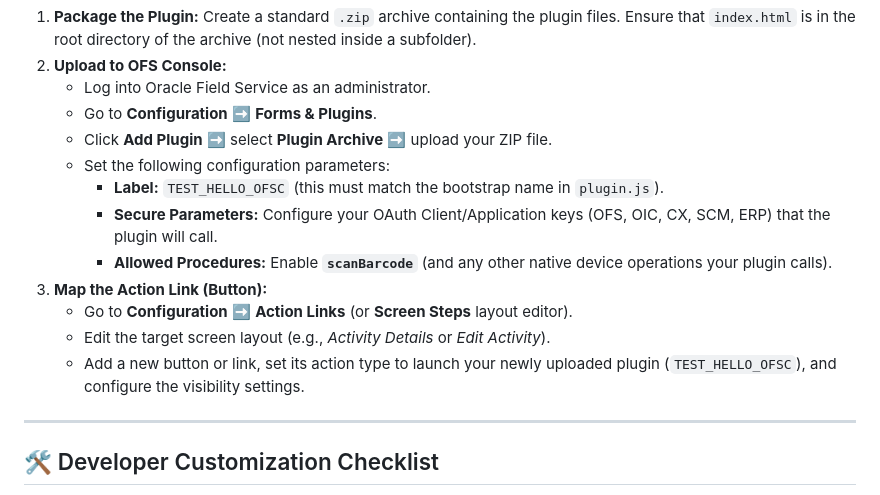
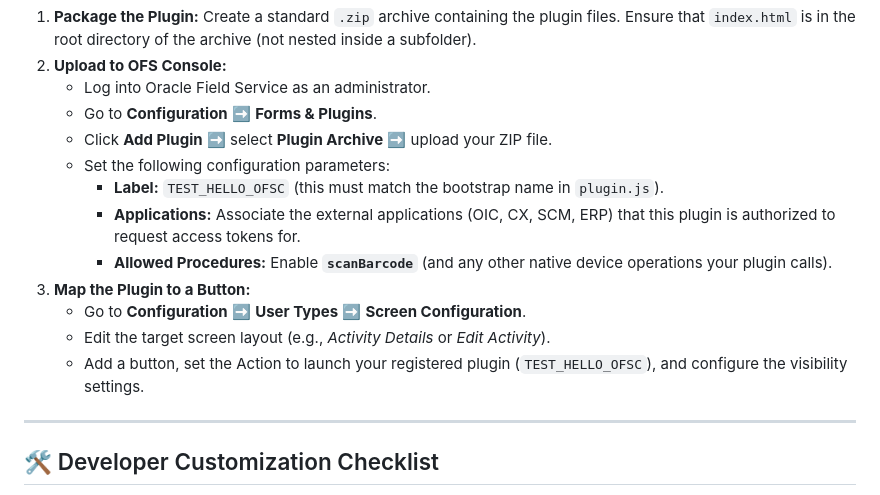
Before and after one commit to saikumargudelly/oracle-field-service-plugin-template, a Markdown page: README.md, the part around the change. Drawn GitHub-style.

Commit message:
Update README: correct OFS console configuration terms (Applications association & User Types Screen Configuration mapping)

```diff
--- a/README.md
+++ b/README.md
@@ -86,12 +86,12 @@ To deploy and test this plugin within your Oracle Field Service (OFS) environmen
    - Click **Add Plugin** ➡️ select **Plugin Archive** ➡️ upload your ZIP file.
    - Set the following configuration parameters:
      * **Label:** `TEST_HELLO_OFSC` (this must match the bootstrap name in `plugin.js`).
-     * **Secure Parameters:** Configure your OAuth Client/Application keys (OFS, OIC, CX, SCM, ERP) that the plugin will call.
+     * **Applications:** Associate the external applications (OIC, CX, SCM, ERP) that this plugin is authorized to request access tokens for.
      * **Allowed Procedures:** Enable **`scanBarcode`** (and any other native device operations your plugin calls).
-3. **Map the Action Link (Button):**
-   - Go to **Configuration** ➡️ **Action Links** (or **Screen Steps** layout editor).
+3. **Map the Plugin to a Button:**
+   - Go to **Configuration** ➡️ **User Types** ➡️ **Screen Configuration**.
    - Edit the target screen layout (e.g., *Activity Details* or *Edit Activity*).
-   - Add a new button or link, set its action type to launch your newly uploaded plugin (`TEST_HELLO_OFSC`), and configure the visibility settings.
+   - Add a button, set the Action to launch your registered plugin (`TEST_HELLO_OFSC`), and configure the visibility settings.
 
 ---
 
```
